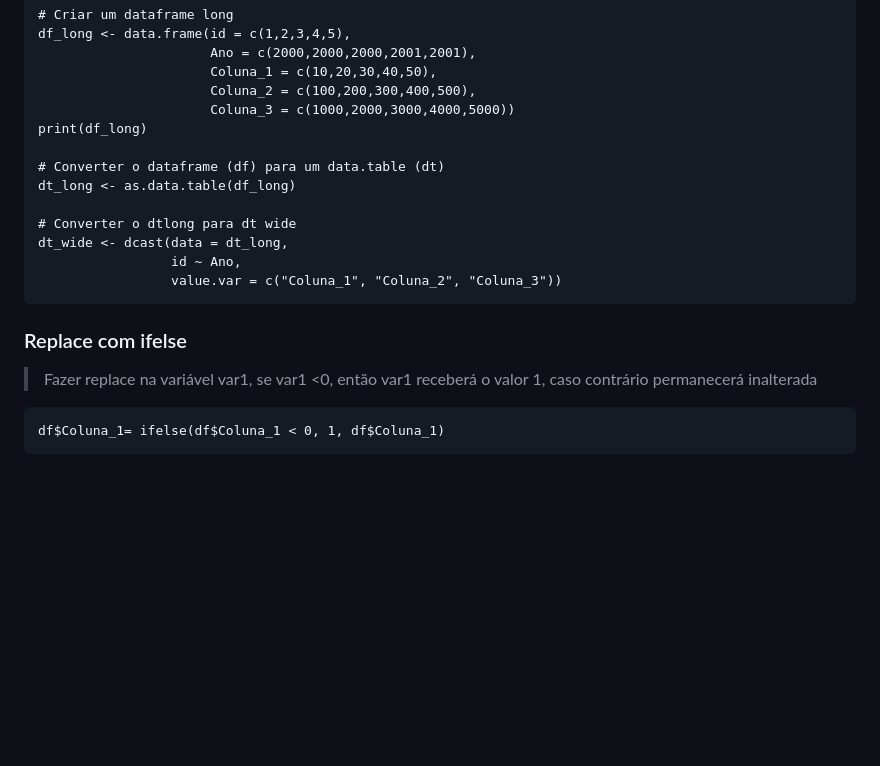
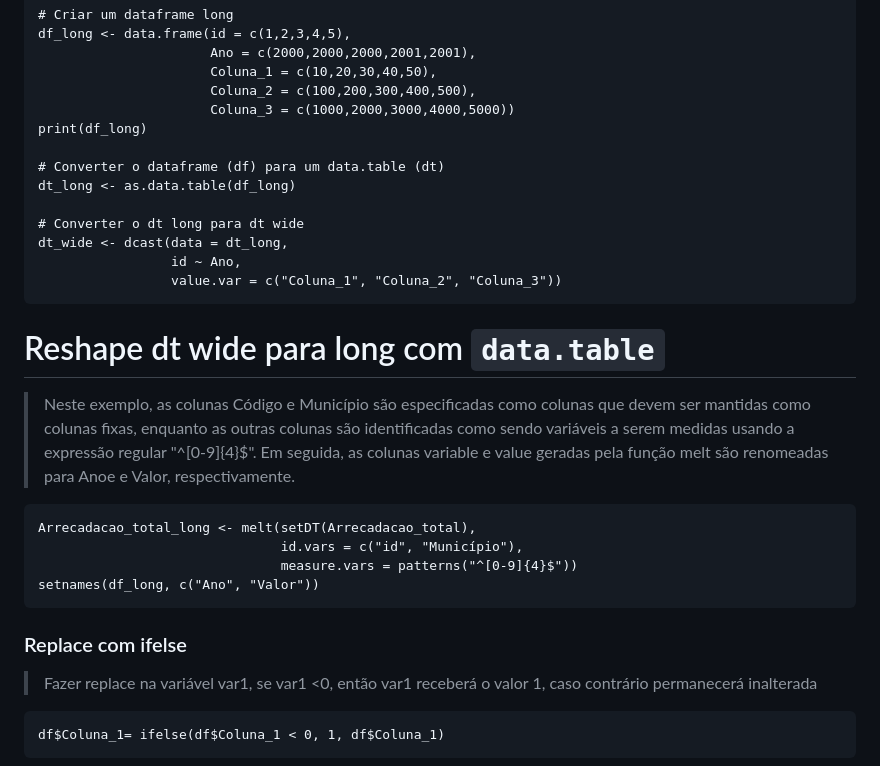
Before and after one commit to silviopaula/Comandos_Codigos, a Markdown page: Comandos R.md, the part around the change. Drawn GitHub-style; blank space fills up the shorter version.

````diff
--- a/Comandos R.md
+++ b/Comandos R.md
@@ -653,13 +653,23 @@ print(df_long)
 # Converter o dataframe (df) para um data.table (dt)
 dt_long <- as.data.table(df_long)
 
-# Converter o dtlong para dt wide
+# Converter o dt long para dt wide
 dt_wide <- dcast(data = dt_long,
 				 id ~ Ano,
 				 value.var = c("Coluna_1", "Coluna_2", "Coluna_3"))
 ```
 
-###   Replace com ifelse
+# Reshape dt wide para long com `data.table`
+> Neste exemplo, as colunas Código e Município são especificadas como colunas que devem ser mantidas como colunas fixas, enquanto as outras colunas são identificadas como sendo variáveis a serem medidas usando a expressão regular "^[0-9]{4}$". Em seguida, as colunas variable e value geradas pela função melt são renomeadas para Anoe e Valor, respectivamente.
+```
+Arrecadacao_total_long <- melt(setDT(Arrecadacao_total),
+                               id.vars = c("id", "Município"),
+                               measure.vars = patterns("^[0-9]{4}$"))
+setnames(df_long, c("Ano", "Valor"))
+```
+
+
+### Replace com ifelse
 > Fazer replace na variável var1, se var1 <0, então var1 receberá o valor 1, caso contrário permanecerá inalterada
 ```
 df$Coluna_1= ifelse(df$Coluna_1 < 0, 1, df$Coluna_1)
````
